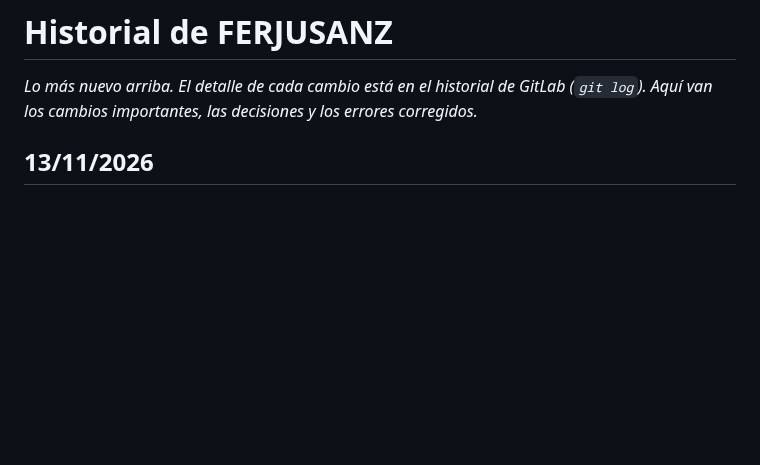
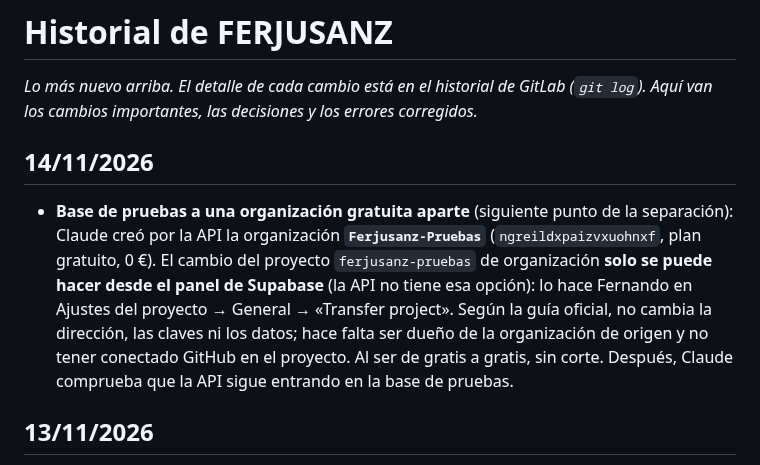
Before and after one commit to FerjusanzProductos/ferjusanz-app, a Markdown page: docs/HISTORIAL.md, the part around the change. GitHub-like rendering; blank space fills up the shorter version.

```diff
--- a/docs/HISTORIAL.md
+++ b/docs/HISTORIAL.md
@@ -1,5 +1,8 @@
 # Historial de FERJUSANZ
 _Lo más nuevo arriba. El detalle de cada cambio está en el historial de GitLab (`git log`). Aquí van los cambios importantes, las decisiones y los errores corregidos._
+
+## 14/11/2026
+- **Base de pruebas a una organización gratuita aparte** (siguiente punto de la separación): Claude creó por la API la organización **`Ferjusanz-Pruebas`** (`ngreildxpaizvxuohnxf`, plan gratuito, 0 €). El cambio del proyecto `ferjusanz-pruebas` de organización **solo se puede hacer desde el panel de Supabase** (la API no tiene esa opción): lo hace Fernando en Ajustes del proyecto → General → «Transfer project». Según la guía oficial, no cambia la dirección, las claves ni los datos; hace falta ser dueño de la organización de origen y no tener conectado GitHub en el proyecto. Al ser de gratis a gratis, sin corte. Después, Claude comprueba que la API sigue entrando en la base de pruebas.
 
 ## 13/11/2026
 - **Plan de contenidos del blog** (Fernando: «Plan de contenidos para la web… piensa cuáles pueden ser»): `docs/PLAN_CONTENIDOS_WEB.md`. Revisado el blog copiado: 45 artículos, el último de junio de 2025, casi todos para el consumidor de casa y con temas repetidos. Propuestos 16 temas para el cliente de negocio (hostelería, colectividades, Mercamadrid, huevos, temporada) y calendario de 2 al mes de diciembre 2026 a junio 2027. Sin cambios en la web ni en la app.
```
Also changed, not shown: docs/PENDIENTES.md (+1 -1 lines).
